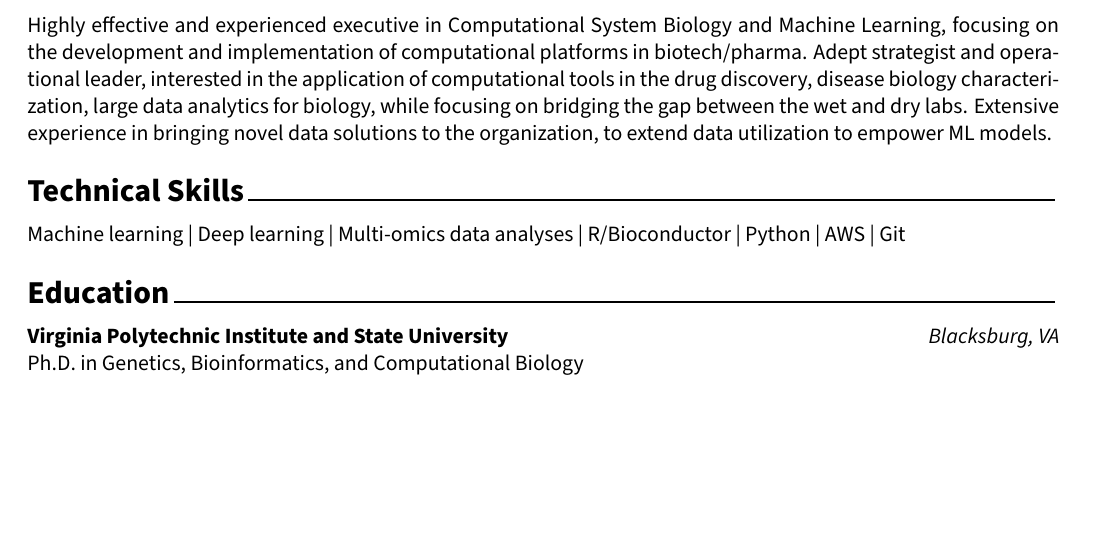
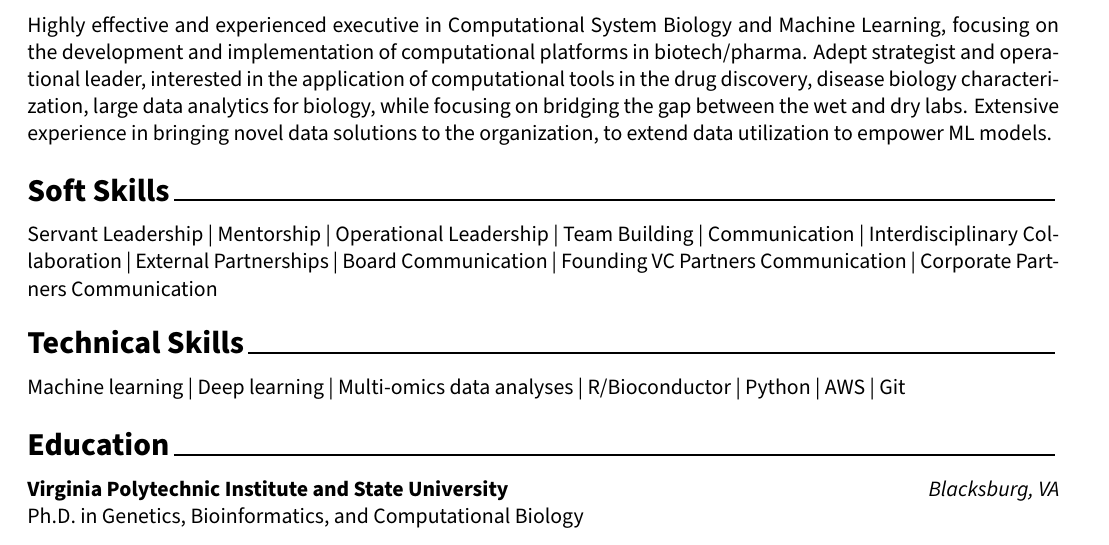
Before and after one commit to diogocamacho/CV, an R Markdown document (DMC.Rmd): part of page 1 of 4, cut so that both start at the same text, the shorter picture padded with empty space. The pictures show the output file DMC.pdf that the author committed with the source.

Commit message:
including soft skills section

```diff
--- a/DMC.Rmd
+++ b/DMC.Rmd
@@ -35,6 +35,8 @@ library(scales)
 
 Highly effective and experienced executive in Computational System Biology and Machine Learning, focusing on the  development and implementation of computational platforms in biotech/pharma. Adept strategist and operational leader, interested in the application of computational tools in the drug discovery, disease biology characterization, large data analytics for biology, while focusing on bridging the gap between the wet and dry labs. Extensive experience in bringing novel data solutions to the organization, to extend data utilization to empower ML models.
 
+# Soft Skills
+Servant Leadership | Mentorship | Operational Leadership | Team Building | Communication | Interdisciplinary Collaboration | External Partnerships | Board Communication | Founding VC Partners Communication | Corporate Partners Communication
 
 # Technical Skills
 Machine learning | Deep learning | Multi-omics data analyses | R/Bioconductor | Python | AWS | Git
```
Also changed, not shown: DMC.pdf.
